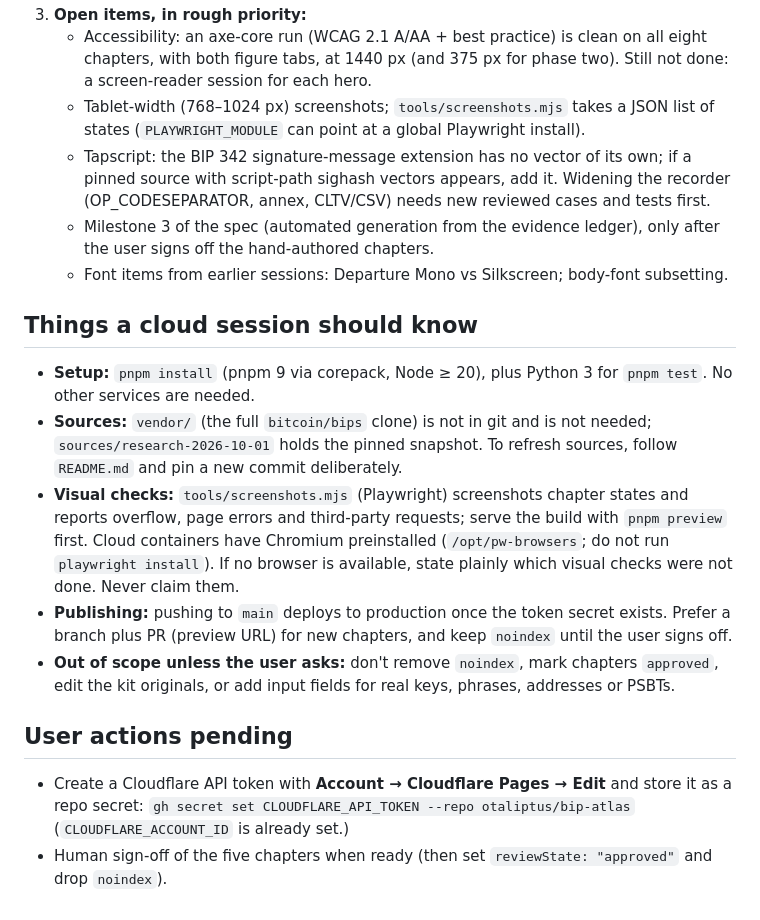
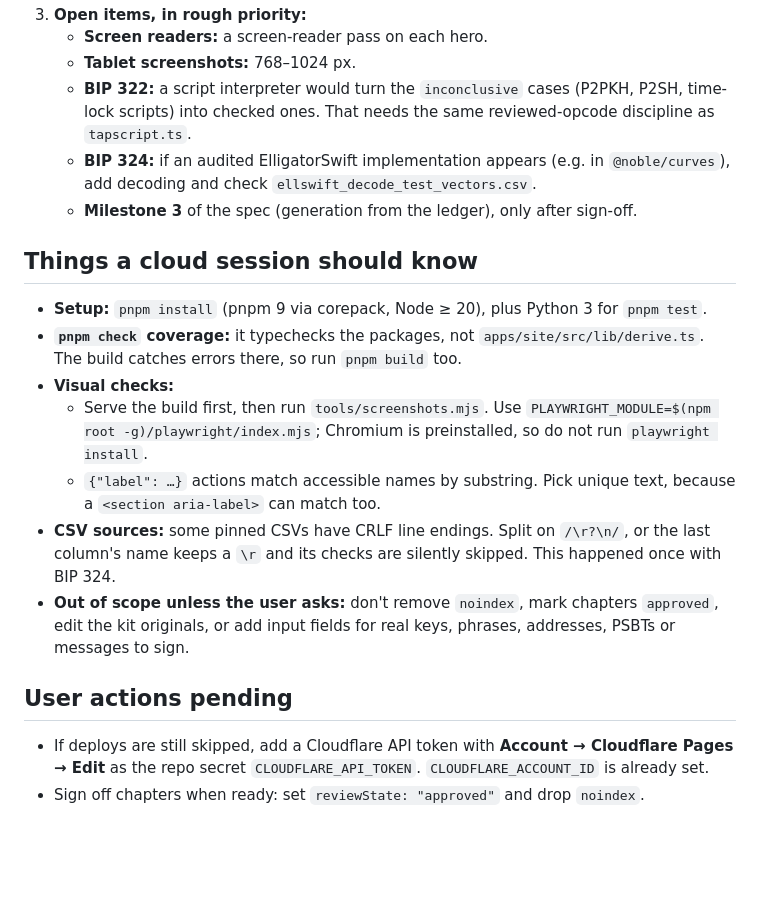
Before and after one commit to otaliptus/bip-atlas, a Markdown page: HANDOFF.md, the part around one of its changes. Drawn GitHub-style; blank space fills up the shorter version.

```diff
--- a/HANDOFF.md
+++ b/HANDOFF.md
@@ -20,21 +45,21 @@ Last updated: 1 October 2026, end of the cloud session that built phase two. If
 3. **Open items, in rough priority:**
-   - Accessibility: an axe-core run (WCAG 2.1 A/AA + best practice) is clean on all eight chapters, with both figure tabs, at 1440 px (and 375 px for phase two). Still not done: a screen-reader session for each hero.
-   - Tablet-width (768–1024 px) screenshots; `tools/screenshots.mjs` takes a JSON list of states (`PLAYWRIGHT_MODULE` can point at a global Playwright install).
-   - Tapscript: the BIP 342 signature-message extension has no vector of its own; if a pinned source with script-path sighash vectors appears, add it. Widening the recorder (OP_CODESEPARATOR, annex, CLTV/CSV) needs new reviewed cases and tests first.
-   - Milestone 3 of the spec (automated generation from the evidence ledger), only after the user signs off the hand-authored chapters.
-   - Font items from earlier sessions: Departure Mono vs Silkscreen; body-font subsetting.
+   - **Screen readers:** a screen-reader pass on each hero.
+   - **Tablet screenshots:** 768–1024 px.
+   - **BIP 322:** a script interpreter would turn the `inconclusive` cases (P2PKH, P2SH, time-lock scripts) into checked ones. That needs the same reviewed-opcode discipline as `tapscript.ts`.
+   - **BIP 324:** if an audited ElligatorSwift implementation appears (e.g. in `@noble/curves`), add decoding and check `ellswift_decode_test_vectors.csv`.
+   - **Milestone 3** of the spec (generation from the ledger), only after sign-off.
 
 ## Things a cloud session should know
 
-- **Setup:** `pnpm install` (pnpm 9 via corepack, Node ≥ 20), plus Python 3 for `pnpm test`. No other services are needed.
-- **Sources:** `vendor/` (the full `bitcoin/bips` clone) is not in git and is not needed; `sources/research-2026-10-01` holds the pinned snapshot. To refresh sources, follow `README.md` and pin a new commit deliberately.
-- **Visual checks:** `tools/screenshots.mjs` (Playwright) screenshots chapter states and reports overflow, page errors and third-party requests; serve the build with `pnpm preview` first. Cloud containers have Chromium preinstalled (`/opt/pw-browsers`; do not run `playwright install`). If no browser is available, state plainly which visual checks were not done. Never claim them.
-- **Publishing:** pushing to `main` deploys to production once the token secret exists. Prefer a branch plus PR (preview URL) for new chapters, and keep `noindex` until the user signs off.
-- **Out of scope unless the user asks:** don't remove `noindex`, mark chapters `approved`, edit the kit originals, or add input fields for real keys, phrases, addresses or PSBTs.
+- **Setup:** `pnpm install` (pnpm 9 via corepack, Node ≥ 20), plus Python 3 for `pnpm test`.
+- **`pnpm check` coverage:** it typechecks the packages, not `apps/site/src/lib/derive.ts`. The build catches errors there, so run `pnpm build` too.
+- **Visual checks:**
+  - Serve the build first, then run `tools/screenshots.mjs`. Use `PLAYWRIGHT_MODULE=$(npm root -g)/playwright/index.mjs`; Chromium is preinstalled, so do not run `playwright install`.
+  - `{"label": …}` actions match accessible names by substring. Pick unique text, because a `<section aria-label>` can match too.
+- **CSV sources:** some pinned CSVs have CRLF line endings. Split on `/\r?\n/`, or the last column's name keeps a `\r` and its checks are silently skipped. This happened once with BIP 324.
+- **Out of scope unless the user asks:** don't remove `noindex`, mark chapters `approved`, edit the kit originals, or add input fields for real keys, phrases, addresses, PSBTs or messages to sign.
 
 ## User actions pending
 
-- Create a Cloudflare API token with **Account → Cloudflare Pages → Edit** and store it as a repo secret:
-  `gh secret set CLOUDFLARE_API_TOKEN --repo otaliptus/bip-atlas`
-  (`CLOUDFLARE_ACCOUNT_ID` is already set.)
-- Human sign-off of the five chapters when ready (then set `reviewState: "approved"` and drop `noindex`).
+- If deploys are still skipped, add a Cloudflare API token with **Account → Cloudflare Pages → Edit** as the repo secret `CLOUDFLARE_API_TOKEN`. `CLOUDFLARE_ACCOUNT_ID` is already set.
+- Sign off chapters when ready: set `reviewState: "approved"` and drop `noindex`.
```
Also changed, not shown: other parts of HANDOFF.md (+36 -11 lines), CLAUDE.md (+4 -4 lines).
